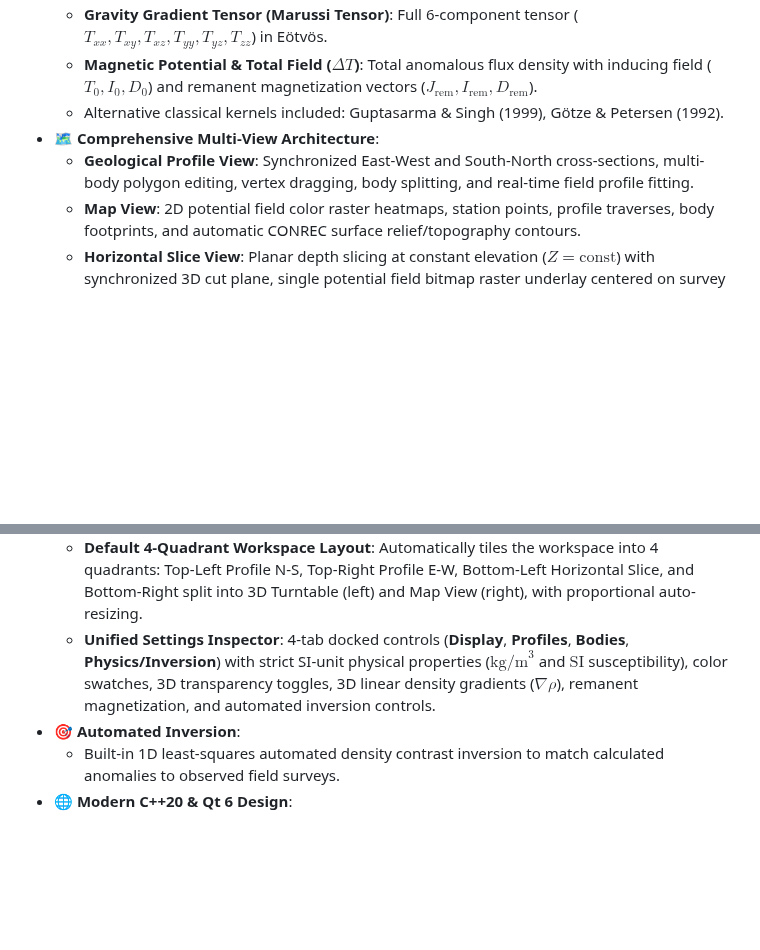
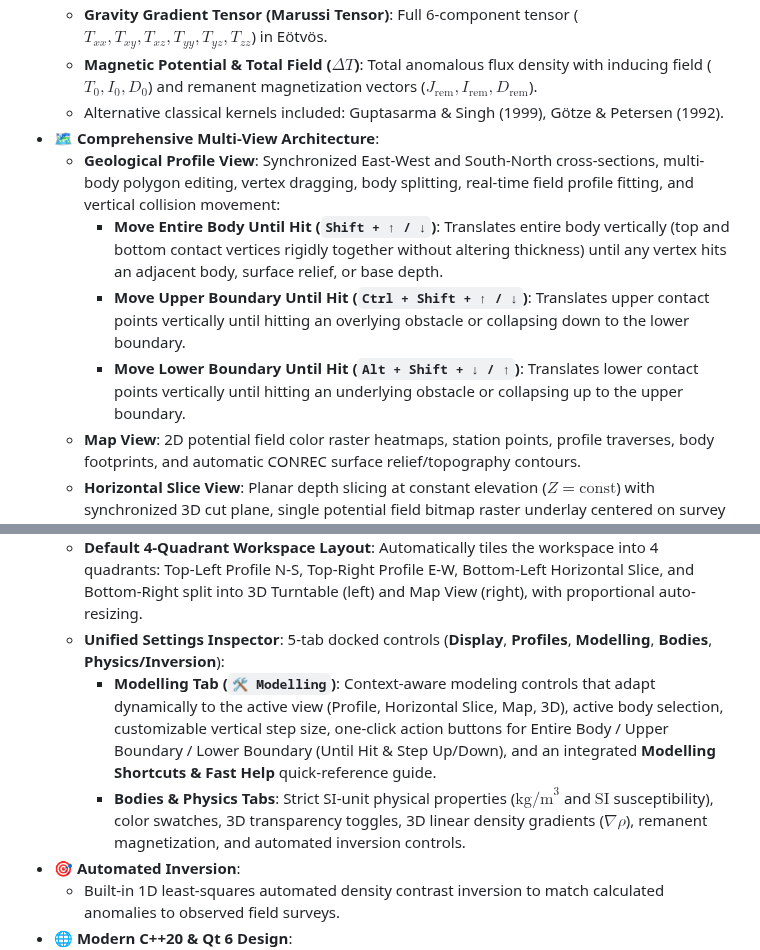
Before and after one commit to igorcerovsky/Mod3D, a Markdown page: README.md, 2 parts joined by grey strips. Rendered like a GitHub page; blank space fills up the shorter version.

```diff
--- a/README.md
+++ b/README.md
@@ -41,12 +41,17 @@ Powered by Dr. Vladimír Pohánka's exact analytical polyhedral integration engi
   - **Magnetic Potential & Total Field ($\Delta T$)**: Total anomalous flux density with inducing field ($T_0, I_0, D_0$) and remanent magnetization vectors ($J_{\text{rem}}, I_{\text{rem}}, D_{\text{rem}}$).
   - Alternative classical kernels included: Guptasarma & Singh (1999), Götze & Petersen (1992).
 - 🗺️ **Comprehensive Multi-View Architecture**:
-  - **Geological Profile View**: Synchronized East-West and South-North cross-sections, multi-body polygon editing, vertex dragging, body splitting, and real-time field profile fitting.
+  - **Geological Profile View**: Synchronized East-West and South-North cross-sections, multi-body polygon editing, vertex dragging, body splitting, real-time field profile fitting, and vertical collision movement:
+    - **Move Entire Body Until Hit (`Shift + ↑ / ↓`)**: Translates entire body vertically (top and bottom contact vertices rigidly together without altering thickness) until any vertex hits an adjacent body, surface relief, or base depth.
+    - **Move Upper Boundary Until Hit (`Ctrl + Shift + ↑ / ↓`)**: Translates upper contact points vertically until hitting an overlying obstacle or collapsing down to the lower boundary.
+    - **Move Lower Boundary Until Hit (`Alt + Shift + ↓ / ↑`)**: Translates lower contact points vertically until hitting an underlying obstacle or collapsing up to the upper boundary.
   - **Map View**: 2D potential field color raster heatmaps, station points, profile traverses, body footprints, and automatic CONREC surface relief/topography contours.
   - **Horizontal Slice View**: Planar depth slicing at constant elevation ($Z = \text{const}$) with synchronized 3D cut plane, single potential field bitmap raster underlay centered on survey stations, body boundary outlines (including collapsed outer edges), intersecting profile lines, click-and-drag cell painting, double-click new body creation, and **Synchronize Profile Views** mode to automatically synchronize profile views to clicked locations.
   - **3D Perspective Turntable View**: OpenGL 4.1 hardware-accelerated 3D rendering with LookAt camera, smooth turntable orbit & pan, faceted polyhedral subsurface bodies, active profile cut plane slice highlighting, 3D body raycast hit testing/selection, topographic relief surface & wireframe rendering with elevation colormapping, orientation compass sphere & coordinate tripod, and transparency controls.
   - **Default 4-Quadrant Workspace Layout**: Automatically tiles the workspace into 4 quadrants: Top-Left Profile N-S, Top-Right Profile E-W, Bottom-Left Horizontal Slice, and Bottom-Right split into 3D Turntable (left) and Map View (right), with proportional auto-resizing.
-  - **Unified Settings Inspector**: 4-tab docked controls (**Display**, **Profiles**, **Bodies**, **Physics/Inversion**) with strict SI-unit physical properties ($\text{kg/m}^3$ and $\text{SI}$ susceptibility), color swatches, 3D transparency toggles, 3D linear density gradients ($\nabla\rho$), remanent magnetization, and automated inversion controls.
+  - **Unified Settings Inspector**: 5-tab docked controls (**Display**, **Profiles**, **Modelling**, **Bodies**, **Physics/Inversion**):
+    - **Modelling Tab (`🛠 Modelling`)**: Context-aware modeling controls that adapt dynamically to the active view (Profile, Horizontal Slice, Map, 3D), active body selection, customizable vertical step size, one-click action buttons for Entire Body / Upper Boundary / Lower Boundary (Until Hit & Step Up/Down), and an integrated **Modelling Shortcuts & Fast Help** quick-reference guide.
+    - **Bodies & Physics Tabs**: Strict SI-unit physical properties ($\text{kg/m}^3$ and $\text{SI}$ susceptibility), color swatches, 3D transparency toggles, 3D linear density gradients ($\nabla\rho$), remanent magnetization, and automated inversion controls.
 - 🎯 **Automated Inversion**:
   - Built-in 1D least-squares automated density contrast inversion to match calculated anomalies to observed field surveys.
 - 🌐 **Modern C++20 & Qt 6 Design**:
```
Also changed, not shown: other parts of README.md (+2 -2 lines), docs/mod3d_spec.md (+41 -1 lines), docs/images/mod3d_body_editor.png, docs/images/mod3d_main_workspace.png, 7 other files.
